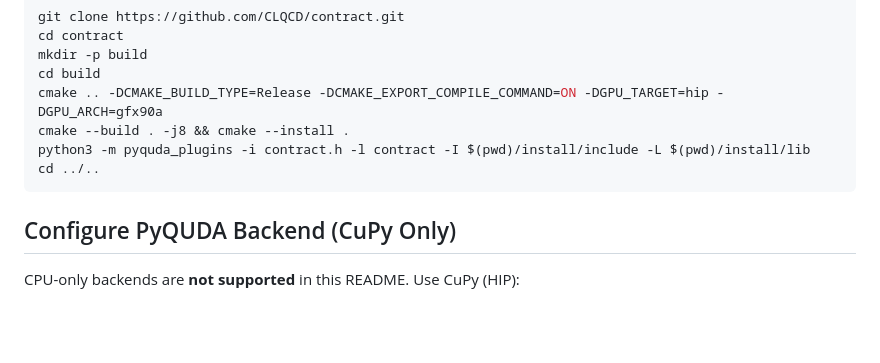
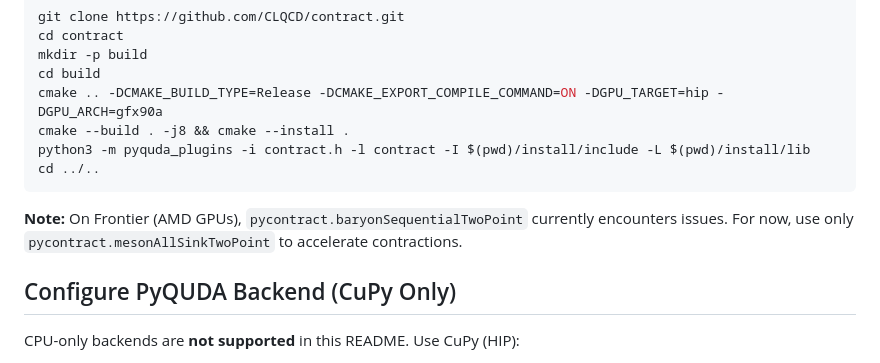
Before and after one commit to xgao19/Pyquda_Measurement, a Markdown page: systems/Frontier/README.md, the part around the change. Rendered like a GitHub page; blank space fills up the shorter version.

Commit message:
docs(frontier): note pycontract function limitation on AMD

````diff
--- a/systems/Frontier/README.md
+++ b/systems/Frontier/README.md
@@ -136,6 +136,8 @@ python3 -m pyquda_plugins -i contract.h -l contract -I $(pwd)/install/include -L
 cd ../..
 ```
 
+**Note:** On Frontier (AMD GPUs), `pycontract.baryonSequentialTwoPoint` currently encounters issues. For now, use only `pycontract.mesonAllSinkTwoPoint` to accelerate contractions.
+
 ## Configure PyQUDA Backend (CuPy Only)
 
 CPU-only backends are **not supported** in this README. Use CuPy (HIP):
````
